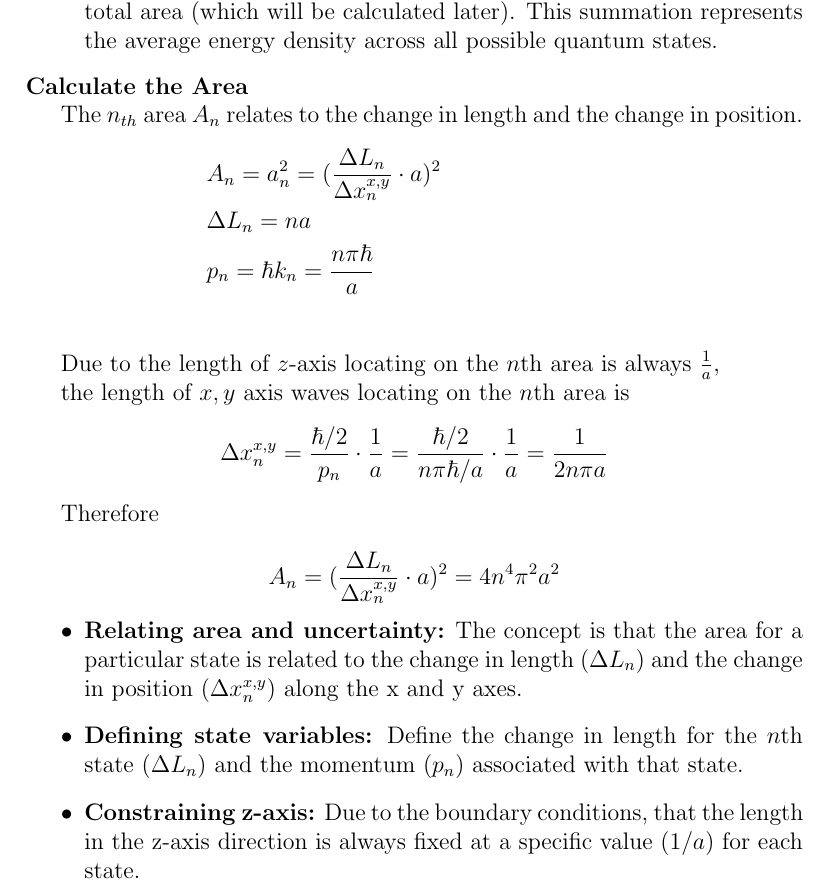
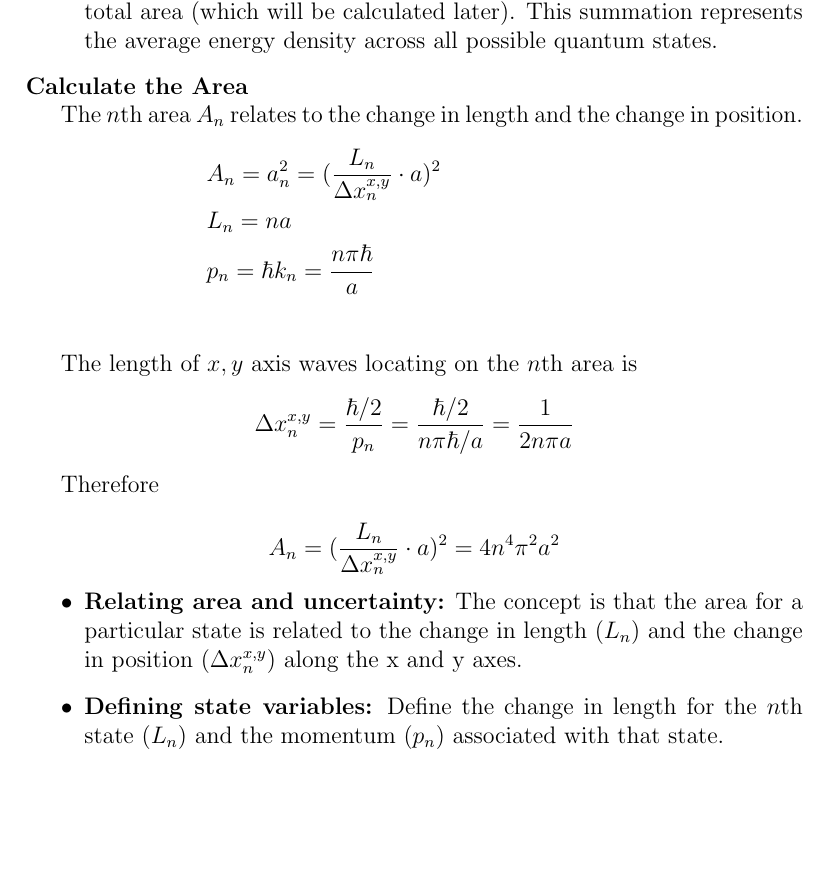
Before and after one commit to mangokingTW/Physic, a LaTeX document (Casimir Effect/Casimir Effect.tex, which reads Casimir Effect/Derivation.tex): part of page 3 of 4, cut so that both start at the same text, the shorter picture padded with empty space. Compiled offline with pdfLaTeX.

Commit message:
revise error calculation of Length x,y

```diff
--- a/Casimir Effect/Derivation.tex
+++ b/Casimir Effect/Derivation.tex
@@ -33,28 +33,24 @@
 \end{itemize}
 \noindent\textbf{Calculate the Area}
 \par
-The \(n_{th}\) area \(A_n\) relates to the change in length and the change in position.
+The \(n\)th area \(A_n\) relates to the change in length and the change in position.
     \begin{align*}
-    &A_n = a_n^2 = (\frac{\Delta L_n}{\Delta x_n^{x,y}} \cdot a)^2&\\
-    &\Delta L_n = n a&\\
+    &A_n = a_n^2 = (\frac{L_n}{\Delta x_n^{x,y}} \cdot a)^2&\\
+    &L_n = n a&\\
     &p_n = \hbar k_n = \frac{n \pi \hbar}{a}&\\
     \end{align*}
 
-    Due to the length of $z$-axis locating on the $n$th area is always $\frac{1}{a}$,
-
-    the length of $x, y$ axis waves locating on the $n$th area is
-    \[\Delta x_n^{x, y} = \frac{\hbar/2}{p_n} \cdot \frac{1}{a} = \frac{\hbar/2}{n \pi \hbar/a} \cdot \frac{1}{a} = \frac{1}{2 n \pi a}\]
+    The length of $x, y$ axis waves locating on the $n$th area is
+    \[\Delta x_n^{x, y} = \frac{\hbar/2}{p_n} = \frac{\hbar/2}{n \pi \hbar/a} = \frac{1}{2 n \pi a}\]
 
     Therefore
 
-    \[A_n = (\frac{\Delta L_n}{\Delta x_n^{x,y}} \cdot a)^2 = 4 n^4 \pi^2 a^2\]
+    \[A_n = (\frac{L_n}{\Delta x_n^{x,y}} \cdot a)^2 = 4 n^4 \pi^2 a^2\]
 \begin{itemize}
     \item \textbf{Relating area and uncertainty:} The concept is that the area for a particular state is related to
-    the change in length ($\Delta L_n$) and the change in position ($\Delta x_n^{x,y}$) along the x and y axes.
-    \item \textbf{Defining state variables:} Define the change in length for the $n$th state ($\Delta L_n$)
+    the change in length ($L_n$) and the change in position ($\Delta x_n^{x,y}$) along the x and y axes.
+    \item \textbf{Defining state variables:} Define the change in length for the $n$th state ($L_n$)
     and the momentum ($p_n$) associated with that state.
-    \item \textbf{Constraining z-axis:} Due to the boundary conditions,
-    that the length in the z-axis direction is always fixed at a specific value ($1/a$) for each state.
     \item \textbf{Calculating x,y position uncertainty:} Due to the confinement in the z-axis,
     this calculates the change in position along the x and y directions for the $n$th state ($\Delta x_n^{x,y}$).
     This is derived using the uncertainty principle and the momentum along those directions.
```
Also changed, not shown: Casimir Effect/Casimir Effect.pdf.
